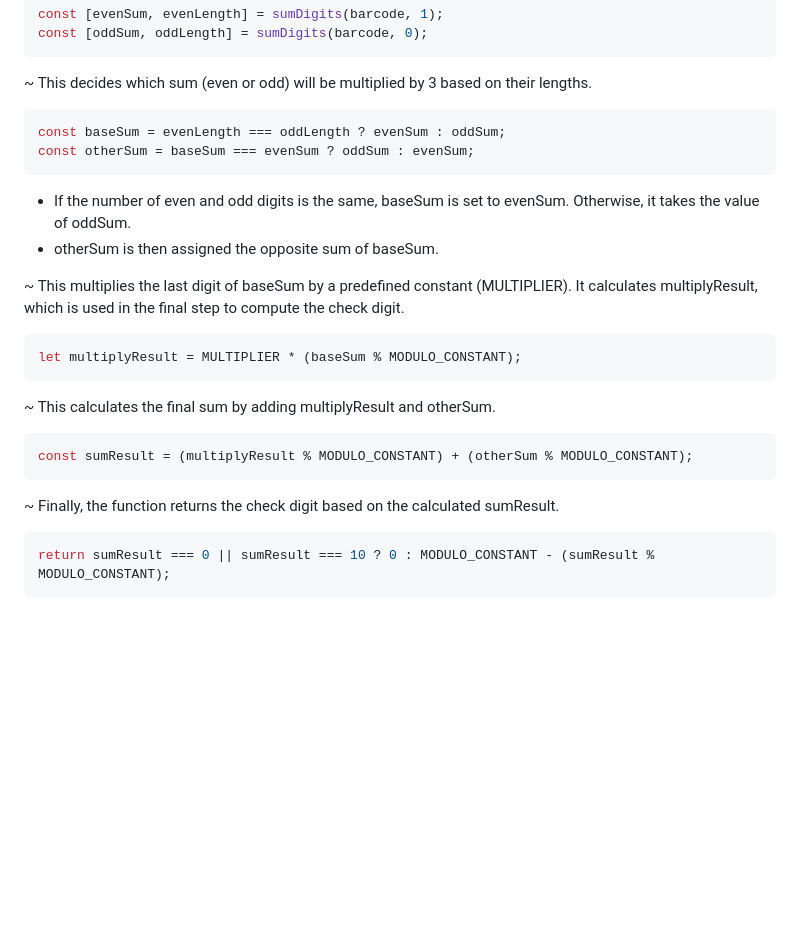
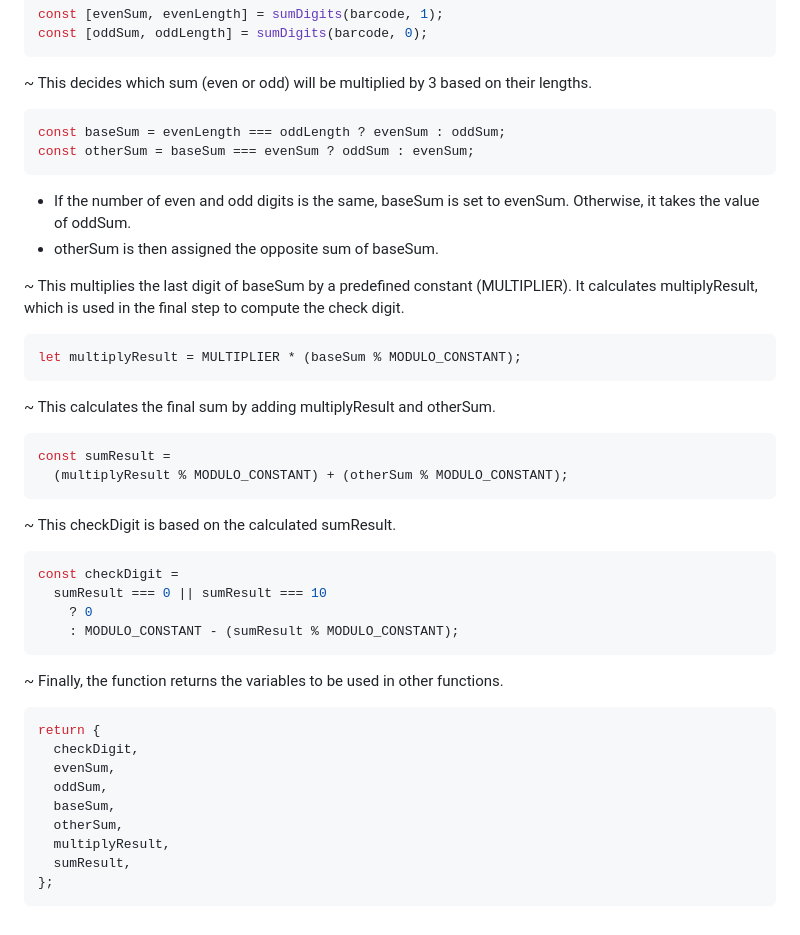
Before and after one commit to zen-pb/barcodeChecksumCalculator, a Markdown page: README.md, the part around one of its changes. Drawn GitHub-style; blank space fills up the shorter version.

````diff
--- a/README.md
+++ b/README.md
@@ -75,23 +98,46 @@ const [oddSum, oddLength] = sumDigits(barcode, 0);
 
 ~ This decides which sum (even or odd) will be multiplied by 3 based on their lengths.
+
 ```javascript
 const baseSum = evenLength === oddLength ? evenSum : oddSum;
 const otherSum = baseSum === evenSum ? oddSum : evenSum;
 ```
 
--  If the number of even and odd digits is the same, baseSum is set to evenSum. Otherwise, it takes the value of oddSum.
+- If the number of even and odd digits is the same, baseSum is set to evenSum. Otherwise, it takes the value of oddSum.
 - otherSum is then assigned the opposite sum of baseSum.
 
 ~ This multiplies the last digit of baseSum by a predefined constant (MULTIPLIER). It calculates multiplyResult, which is used in the final step to compute the check digit.
+
 ```javascript
 let multiplyResult = MULTIPLIER * (baseSum % MODULO_CONSTANT);
 ```
 
 ~ This calculates the final sum by adding multiplyResult and otherSum.
+
 ```javascript
-const sumResult = (multiplyResult % MODULO_CONSTANT) + (otherSum % MODULO_CONSTANT);
+const sumResult =
+  (multiplyResult % MODULO_CONSTANT) + (otherSum % MODULO_CONSTANT);
 ```
-~ Finally, the function returns the check digit based on the calculated sumResult.
+
+~ This checkDigit is based on the calculated sumResult.
+
 ```javascript
-return sumResult === 0 || sumResult === 10 ? 0 : MODULO_CONSTANT - (sumResult % MODULO_CONSTANT);
+const checkDigit =
+  sumResult === 0 || sumResult === 10
+    ? 0
+    : MODULO_CONSTANT - (sumResult % MODULO_CONSTANT);
 ```
+
+~ Finally, the function returns the variables to be used in other functions.
+
+```javascript
+return {
+  checkDigit,
+  evenSum,
+  oddSum,
+  baseSum,
+  otherSum,
+  multiplyResult,
+  sumResult,
+};
+```
````
Also changed, not shown: other parts of README.md (+38 -15 lines).
